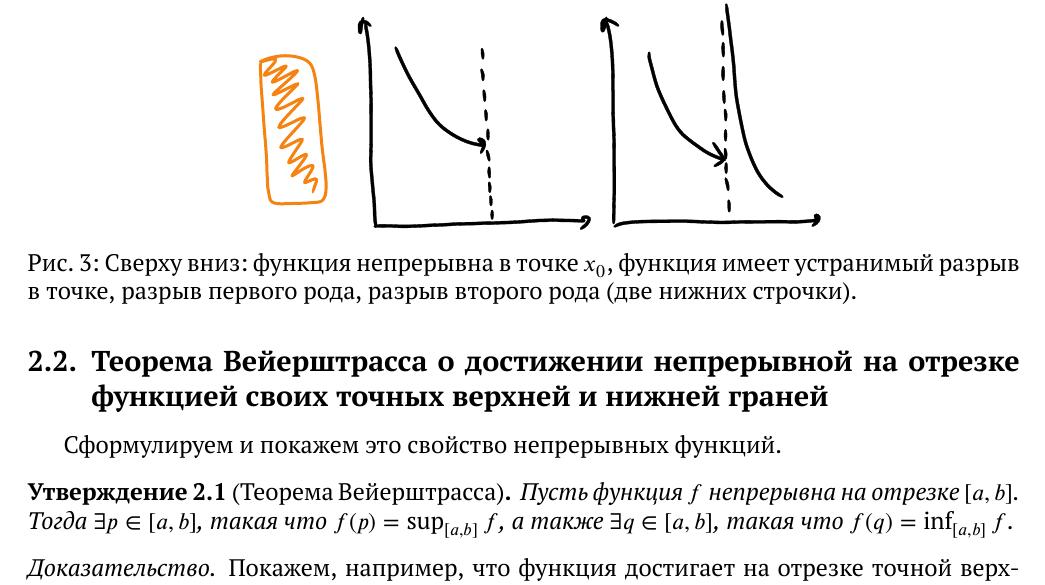
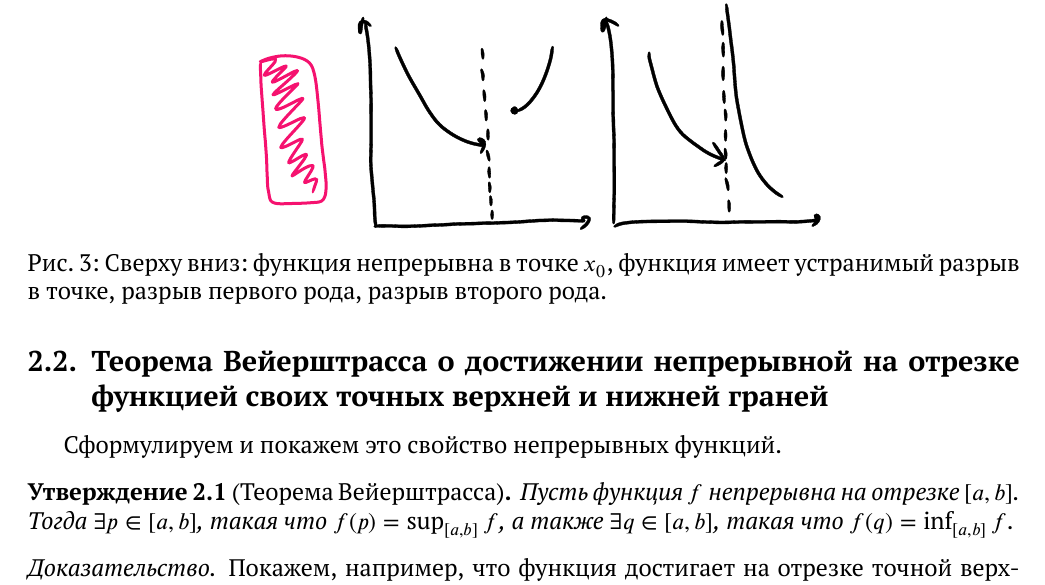
Before and after one commit to Alvant/Mathematichalys, a LaTeX document (seminars/seminar04/Seminar4.tex): part of page 16 of 23, cut so that both start at the same text. The pictures show the PDF file seminars/seminar04/Seminar4.pdf that the author committed with the source.

Commit message:
i felt that something was wrong

```diff
--- a/seminars/seminar04/Seminar4.tex
+++ b/seminars/seminar04/Seminar4.tex
@@ -984,7 +984,7 @@
     \includegraphics[width=0.6\linewidth]{images/bad-guys}
 
     \caption{
-      Сверху вниз: функция непрерывна в точке~$x_0$, функция имеет устранимый разрыв в точке, разрыв первого рода, разрыв второго рода (две нижних строчки).
+      Сверху вниз: функция непрерывна в точке~$x_0$, функция имеет устранимый разрыв в точке, разрыв первого рода, разрыв второго рода.
     }
     \label{fig:bad-guys}
   \end{figure}
```
Also changed, not shown: seminars/seminar04/Seminar4.pdf, seminars/seminar04/images/bad-guys.eps, seminars/seminar04/images/bad-guys.svg.
